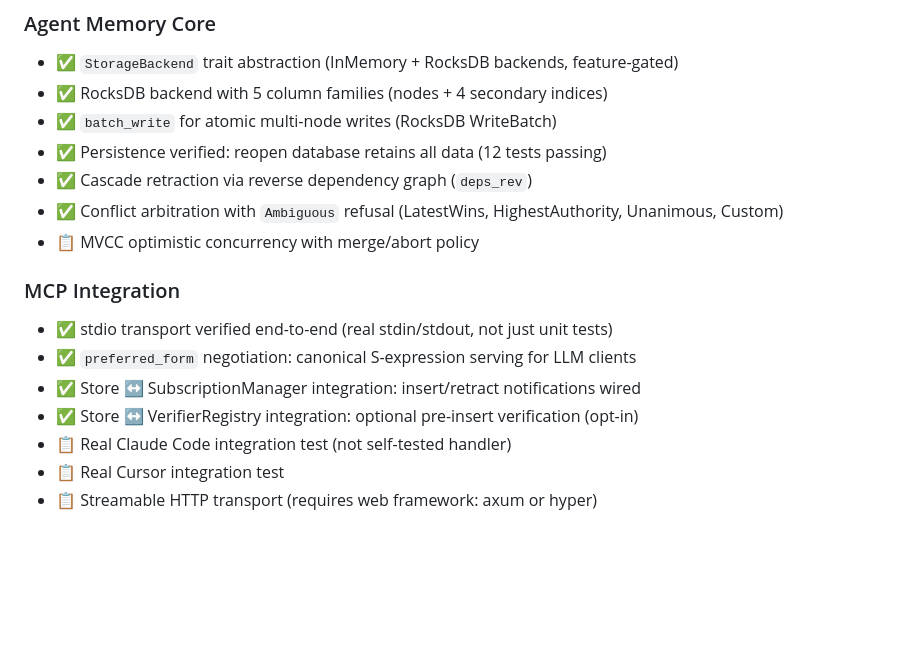
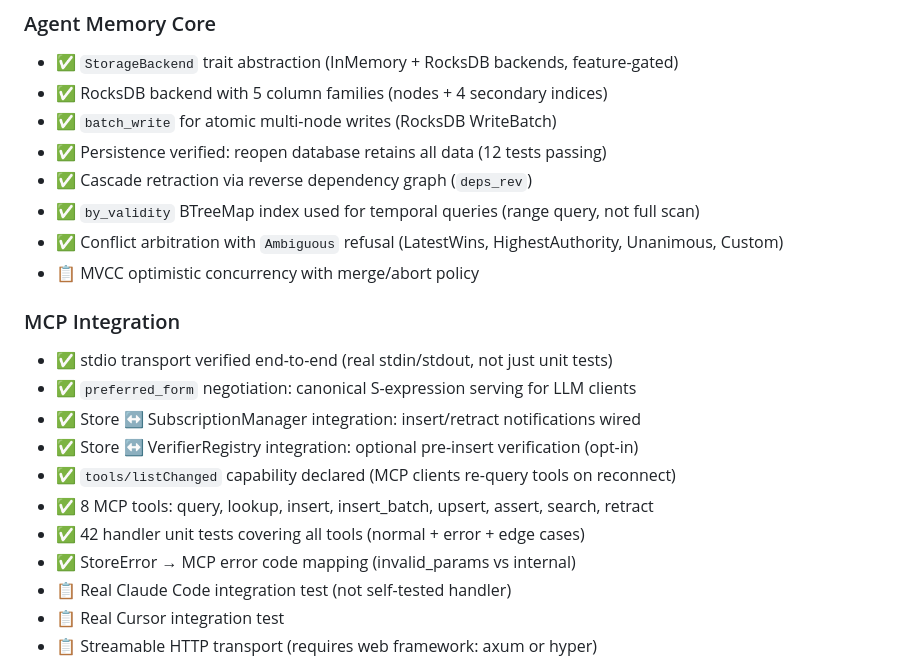
Before and after one commit to factum-project/factum, a Markdown page: ROADMAP.md, the part around the change. GitHub-like rendering; blank space fills up the shorter version.

```diff
--- a/ROADMAP.md
+++ b/ROADMAP.md
@@ -57,6 +57,7 @@ These are **hard blockers** for any public promotion (Show HN, blog posts, confe
 - ✅ `batch_write` for atomic multi-node writes (RocksDB WriteBatch)
 - ✅ Persistence verified: reopen database retains all data (12 tests passing)
 - ✅ Cascade retraction via reverse dependency graph (`deps_rev`)
+- ✅ `by_validity` BTreeMap index used for temporal queries (range query, not full scan)
 - ✅ Conflict arbitration with `Ambiguous` refusal (LatestWins, HighestAuthority, Unanimous, Custom)
 - 📋 MVCC optimistic concurrency with merge/abort policy
 
@@ -65,6 +66,10 @@ These are **hard blockers** for any public promotion (Show HN, blog posts, confe
 - ✅ `preferred_form` negotiation: canonical S-expression serving for LLM clients
 - ✅ Store ↔ SubscriptionManager integration: insert/retract notifications wired
 - ✅ Store ↔ VerifierRegistry integration: optional pre-insert verification (opt-in)
+- ✅ `tools/listChanged` capability declared (MCP clients re-query tools on reconnect)
+- ✅ 8 MCP tools: query, lookup, insert, insert_batch, upsert, assert, search, retract
+- ✅ 42 handler unit tests covering all tools (normal + error + edge cases)
+- ✅ StoreError → MCP error code mapping (invalid_params vs internal)
 - 📋 Real Claude Code integration test (not self-tested handler)
 - 📋 Real Cursor integration test
 - 📋 Streamable HTTP transport (requires web framework: axum or hyper)
```
Also changed, not shown: CHANGELOG.md (+20 -1 lines), docs/getting-started-mcp.md (+2 -1 lines).
